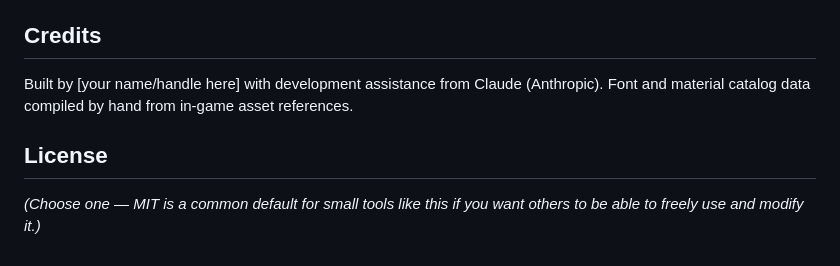
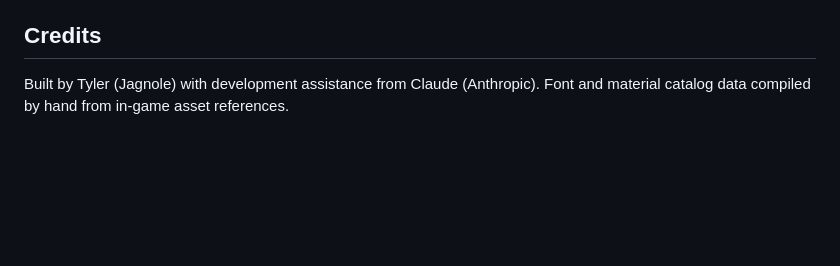
Before and after one commit to Jagnole/CFB-27-Team-Builder-Helper-Schema-Editor, a Markdown page: README-GITHUB.md, the part around the change. Rendered like a GitHub page; blank space fills up the shorter version.

```diff
--- a/README-GITHUB.md
+++ b/README-GITHUB.md
@@ -106,11 +106,6 @@ changed in the editor.
 
 ## Credits
 
-Built by [your name/handle here] with development assistance from Claude
+Built by Tyler (Jagnole) with development assistance from Claude
 (Anthropic). Font and material catalog data compiled by hand from
 in-game asset references.
-
-## License
-
-*(Choose one — MIT is a common default for small tools like this if you want
-others to be able to freely use and modify it.)*
```
